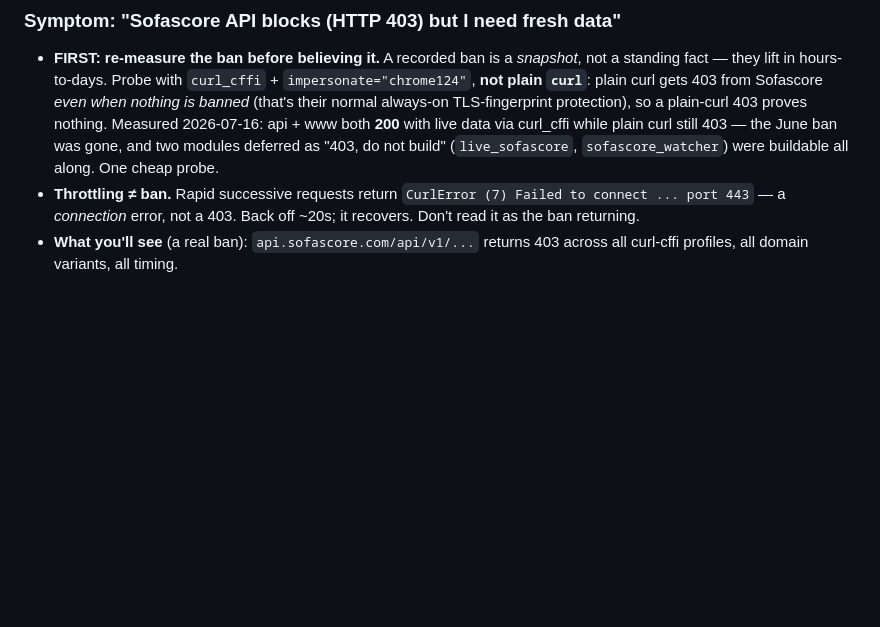
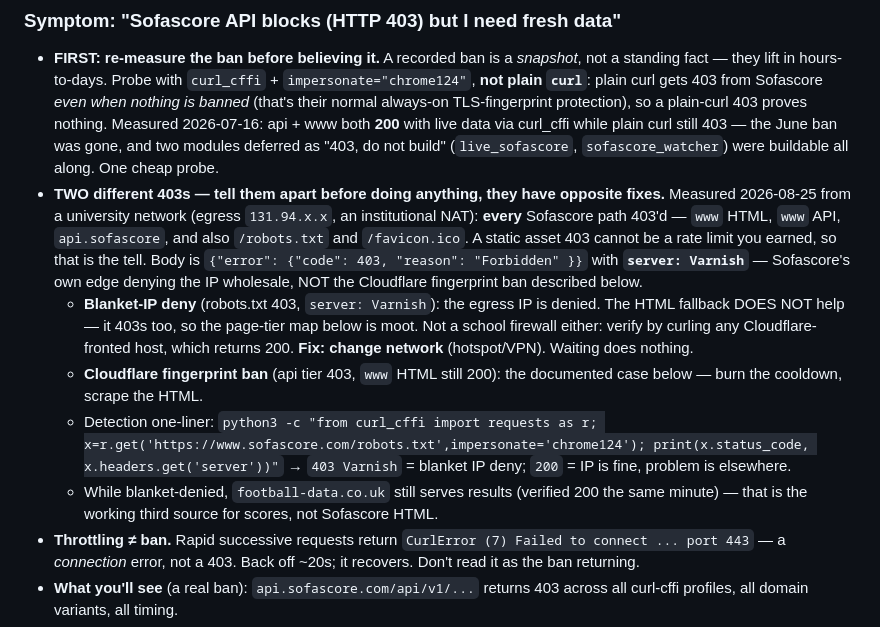
Before and after one commit to nicoladebbia/seriea-pipeline, a Markdown page: CLAUDE.md, the part around the change. GitHub-like rendering; blank space fills up the shorter version.

Commit message:
docs: separate Sofascore's blanket-IP 403 from the Cloudflare fingerprint ban
CLAUDE.md described one Sofascore 403 and one remedy: burn the cooldown and
fall back to the www HTML tier. Measured today from a university network
(institutional NAT egress), that remedy is useless — the HTML tier 403s as
well, because the deny is on the IP and covers the whole domain.

The tell is cheap and unambiguous: /robots.txt and /favicon.ico also return
403, with server: Varnish and a JSON body. A static asset cannot 403 because
of anything a scraper did to an API endpoint, so a rate limit is ruled out
without any further probing. Cloudflare-fronted control hosts returned 200 the
same minute, which also rules out the school firewall — the direction is
Sofascore denying the network, not the network blocking Sofascore.

The two cases have opposite fixes (change network vs wait out the cooldown),
so the doc now names both, gives the one-line discriminator, and records that
football-data.co.uk still serves results while blanket-denied.

Corrects an attribution I made earlier in this session: the 403 was blamed on
my own probing on a timing correlation. robots.txt 403 refutes that.

Co-Authored-By: Claude Opus 5 (1M context) <noreply@anthropic.com>

```diff
--- a/CLAUDE.md
+++ b/CLAUDE.md
@@ -214,6 +214,24 @@ Organised by *symptom-first* so you can grep for what you're seeing:
   nothing. Measured 2026-07-16: api + www both **200** with live data via curl_cffi while
   plain curl still 403 — the June ban was gone, and two modules deferred as "403, do not
   build" (`live_sofascore`, `sofascore_watcher`) were buildable all along. One cheap probe.
+- **TWO different 403s — tell them apart before doing anything, they have opposite fixes.**
+  Measured 2026-08-25 from a university network (egress `131.94.x.x`, an institutional
+  NAT): **every** Sofascore path 403'd — `www` HTML, `www` API, `api.sofascore`, and
+  also `/robots.txt` and `/favicon.ico`. A static asset 403 cannot be a rate limit you
+  earned, so that is the tell. Body is `{"error": {"code": 403, "reason": "Forbidden" }}`
+  with **`server: Varnish`** — Sofascore's own edge denying the IP wholesale, NOT the
+  Cloudflare fingerprint ban described below.
+  - **Blanket-IP deny** (robots.txt 403, `server: Varnish`): the egress IP is denied.
+    The HTML fallback DOES NOT help — it 403s too, so the page-tier map below is moot.
+    Not a school firewall either: verify by curling any Cloudflare-fronted host, which
+    returns 200. **Fix: change network** (hotspot/VPN). Waiting does nothing.
+  - **Cloudflare fingerprint ban** (api tier 403, `www` HTML still 200): the documented
+    case below — burn the cooldown, scrape the HTML.
+  - Detection one-liner:
+    `python3 -c "from curl_cffi import requests as r; x=r.get('https://www.sofascore.com/robots.txt',impersonate='chrome124'); print(x.status_code, x.headers.get('server'))"`
+    → `403 Varnish` = blanket IP deny; `200` = IP is fine, problem is elsewhere.
+  - While blanket-denied, `football-data.co.uk` still serves results (verified 200 the
+    same minute) — that is the working third source for scores, not Sofascore HTML.
 - **Throttling ≠ ban.** Rapid successive requests return `CurlError (7) Failed to connect
   ... port 443` — a *connection* error, not a 403. Back off ~20s; it recovers. Don't read it
   as the ban returning.
```
